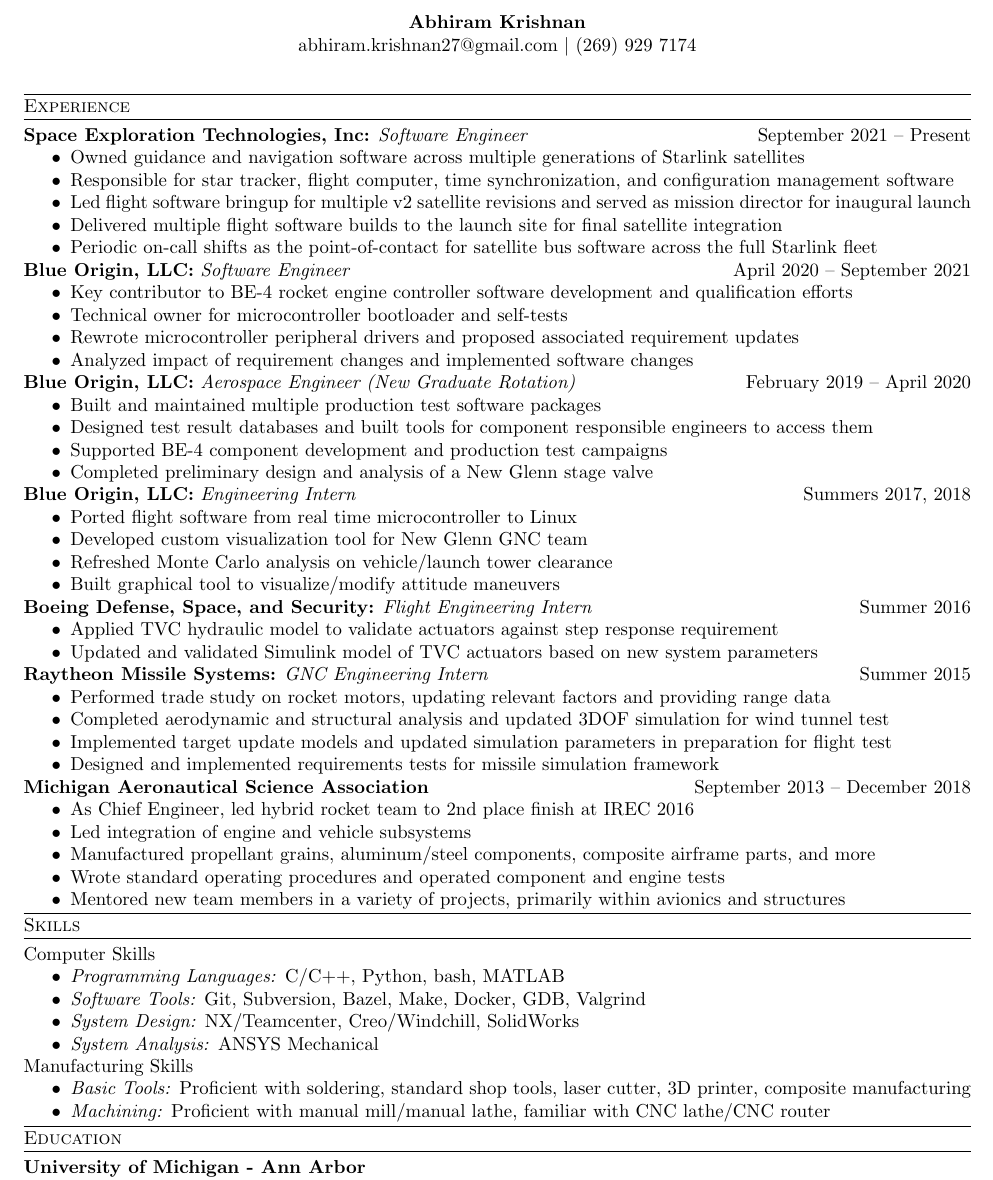
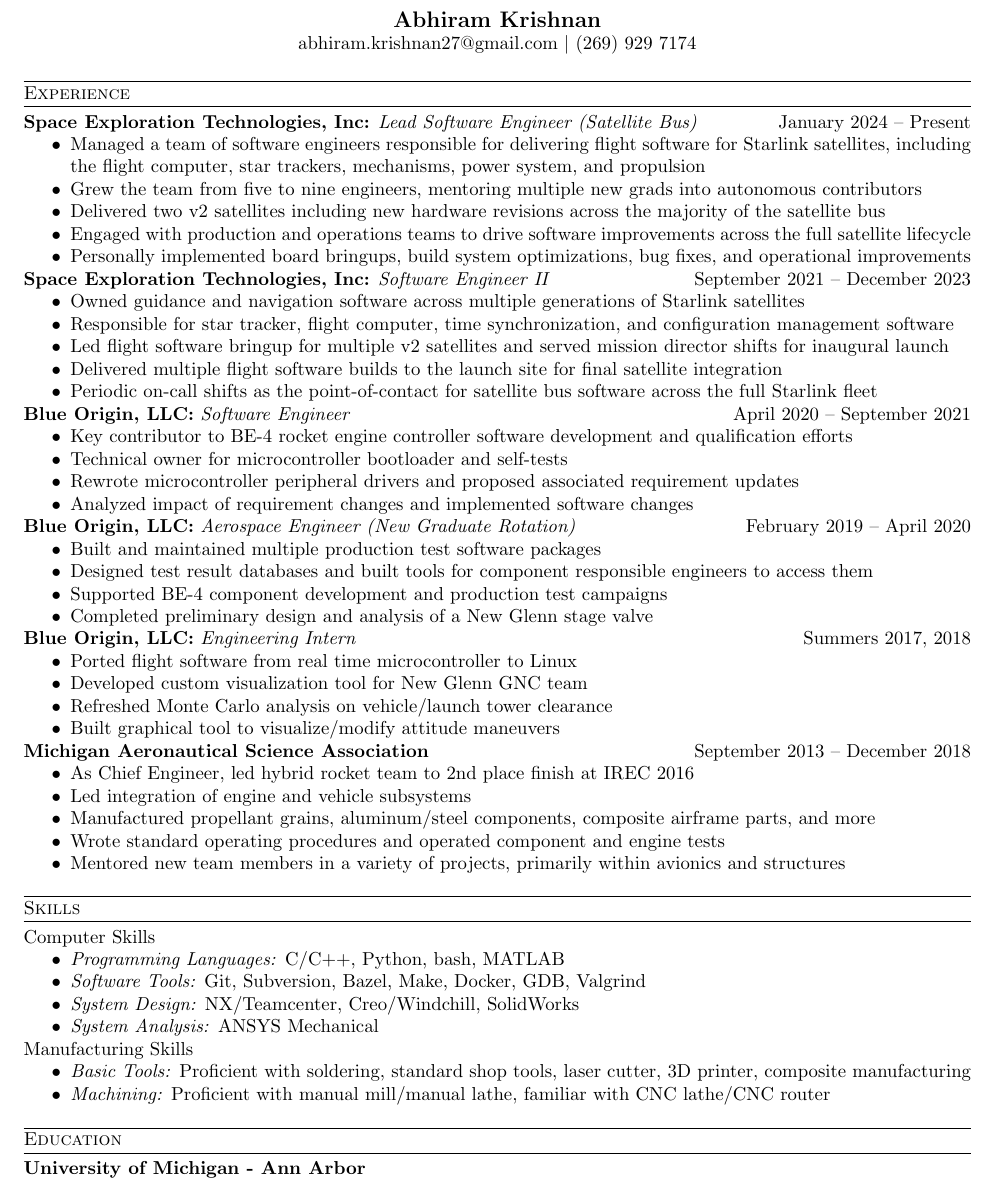
Before and after one commit to akamoltres/resume, a LaTeX CV (resume_v2.tex): part of the page, cut so that both start at the same text. Compiled offline with pdfLaTeX; a LaTeX package or settings file that is missing is left out.

Commit message:
it's not 2023 anymore!

```diff
--- a/resume_v2.tex
+++ b/resume_v2.tex
@@ -19,10 +19,11 @@
 \pagestyle{fancy}
 \renewcommand{\headrulewidth}{0pt}
 \fancyhead[L,R]{}
-\fancyhead[C]{\textbf{Abhiram Krishnan} \\ abhiram.krishnan27@gmail.com $|$ (269) 929 7174}
+\fancyhead[C]{\textbf{\large{Abhiram Krishnan}} \\ abhiram.krishnan27@gmail.com $|$ (269) 929 7174}
 \input{revision.tex.tmp}
 \fancyfoot[C]{}
 \fancyfoot[R]{\thepage}
+\setlength{\headsep}{20pt}
 
 \usepackage{titlesec}
 \titleformat{\section}{\vspace{2pt}\titlerule\vspace{1pt}\scshape\raggedright}{}{0em}{}[\titlerule]
@@ -37,11 +38,20 @@
 
 \section{Experience}
 
-\subsection{\textbf{Space Exploration Technologies, Inc:} \textit{Software Engineer} \hfill September 2021 -- Present}
+\subsection{\textbf{Space Exploration Technologies, Inc:} \textit{Lead Software Engineer (Satellite Bus)} \hfill January 2024 -- Present}
+\begin{itemize}
+    \item Managed a team of software engineers responsible for delivering flight software for Starlink satellites, including the flight computer, star trackers, mechanisms, power system, and propulsion
+    \item Grew the team from five to nine engineers, mentoring multiple new grads into autonomous contributors
+    \item Delivered two v2 satellites including new hardware revisions across the majority of the satellite bus
+    \item Engaged with production and operations teams to drive software improvements across the full satellite lifecycle
+    \item Personally implemented board bringups, build system optimizations, bug fixes, and operational improvements
+\end{itemize}
+
+\subsection{\textbf{Space Exploration Technologies, Inc:} \textit{Software Engineer II} \hfill September 2021 -- December 2023}
 \begin{itemize}
     \item Owned guidance and navigation software across multiple generations of Starlink satellites
     \item Responsible for star tracker, flight computer, time synchronization, and configuration management software
-    \item Led flight software bringup for multiple v2 satellite revisions and served as mission director for inaugural launch
+    \item Led flight software bringup for multiple v2 satellites and served mission director shifts for inaugural launch
     \item Delivered multiple flight software builds to the launch site for final satellite integration
     \item Periodic on-call shifts as the point-of-contact for satellite bus software across the full Starlink fleet
 \end{itemize}
@@ -70,20 +80,6 @@
     \item Built graphical tool to visualize/modify attitude maneuvers
 \end{itemize}
 
-\subsection{\textbf{Boeing Defense, Space, and Security:} \textit{Flight Engineering Intern} \hfill Summer 2016}
-\begin{itemize}
-    \item Applied TVC hydraulic model to validate actuators against step response requirement
-    \item Updated and validated Simulink model of TVC actuators based on new system parameters
-\end{itemize}
-
-\subsection{\textbf{Raytheon Missile Systems:} \textit{GNC Engineering Intern} \hfill Summer 2015}
-\begin{itemize}
-    \item Performed trade study on rocket motors, updating relevant factors and providing range data
-    \item Completed aerodynamic and structural analysis and updated 3DOF simulation for wind tunnel test
-    \item Implemented target update models and updated simulation parameters in preparation for flight test
-    \item Designed and implemented requirements tests for missile simulation framework
-\end{itemize}
-
 \subsection{\textbf{Michigan Aeronautical Science Association} \hfill September 2013 -- December 2018}
 \begin{itemize}
     \item As Chief Engineer, led hybrid rocket team to 2nd place finish at IREC 2016
@@ -92,6 +88,8 @@
     \item Wrote standard operating procedures and operated component and engine tests
     \item Mentored new team members in a variety of projects, primarily within avionics and structures
 \end{itemize}
+
+\vspace{10pt}
 
 \section{Skills}
 
```
Also changed, not shown: resume_v2.tex (2 more changed lines).
